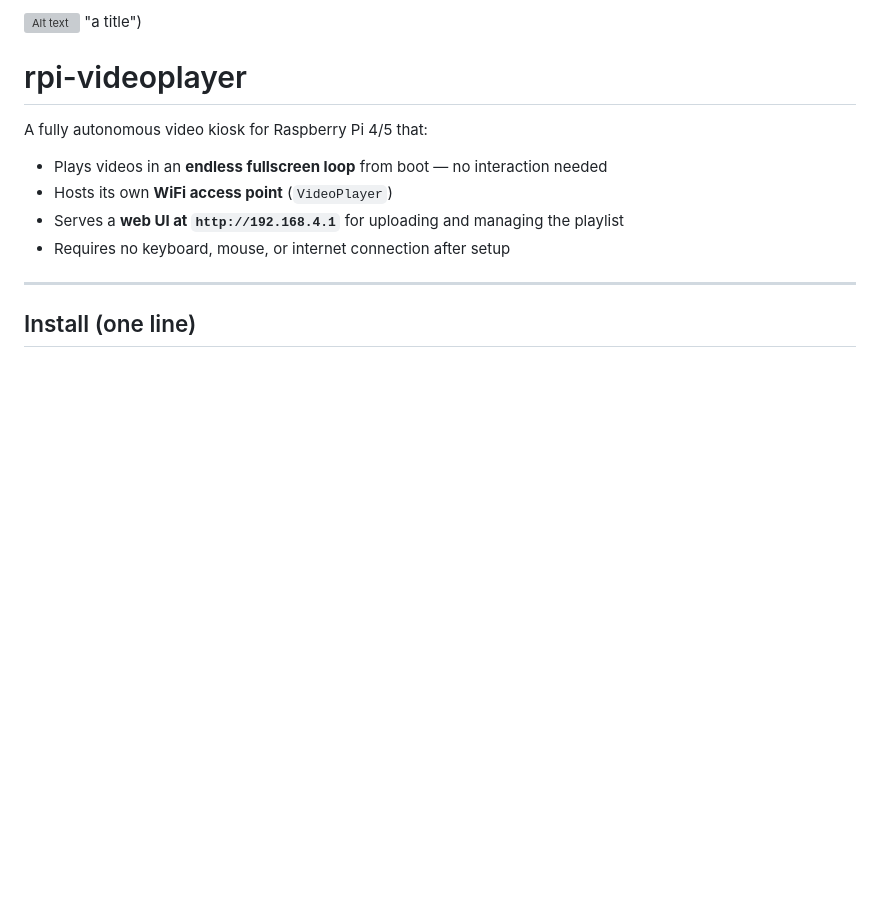
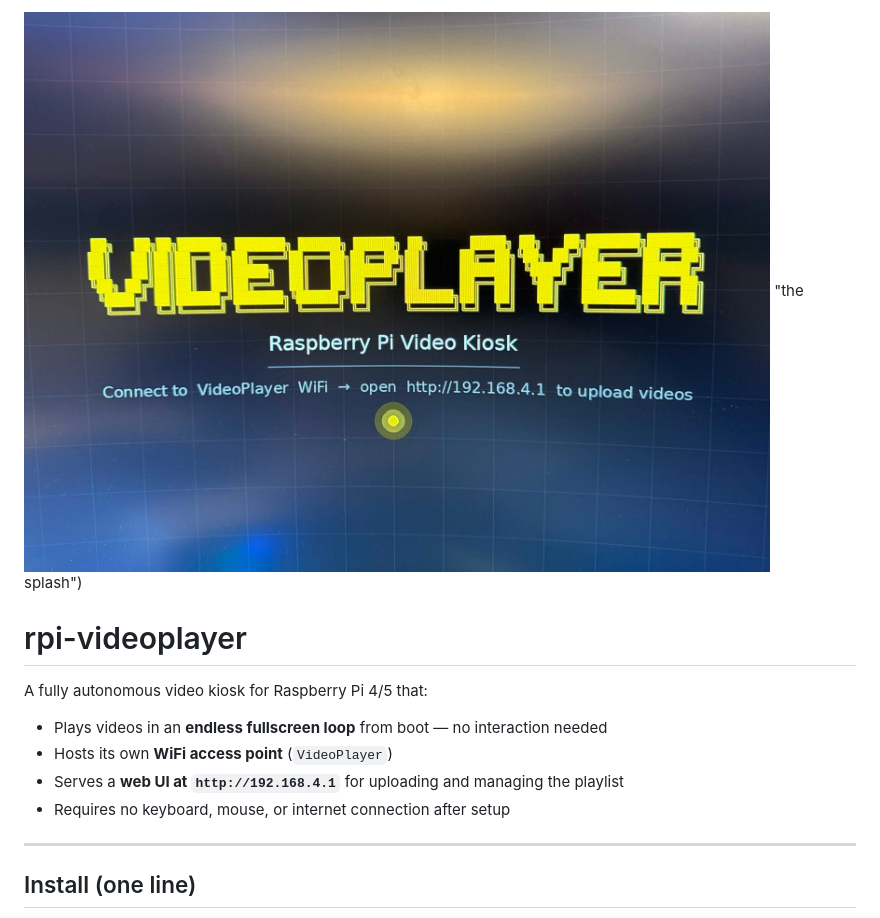
Before and after one commit to stefanskotte/rpi-videoplayer, a Markdown page: README.md, the part around the change. Rendered like a GitHub page; blank space fills up the shorter version; grey boxes are pictures that could not be loaded.

```diff
--- a/README.md
+++ b/README.md
@@ -1,4 +1,4 @@
-![Alt text](./images/videoplayer-splash.jpg) "a title")
+![Splash](https://github.com/stefanskotte/rpi-videoplayer/blob/main/images/videplayer-splash.jpg) "the splash")
 
 # rpi-videoplayer
 
```
